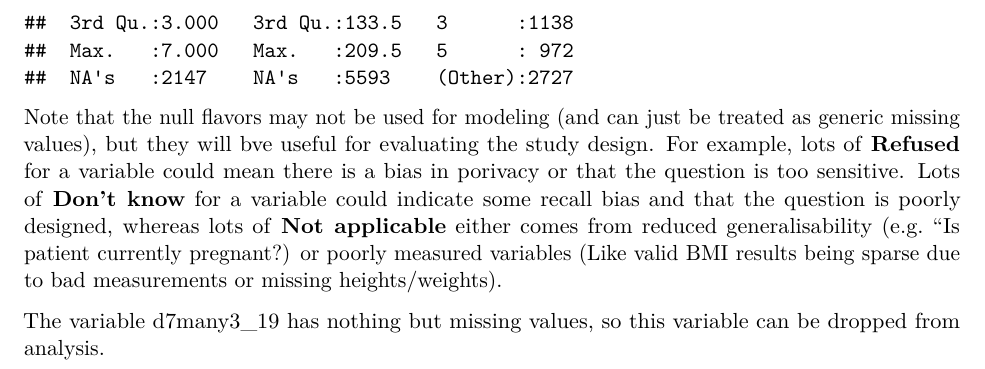
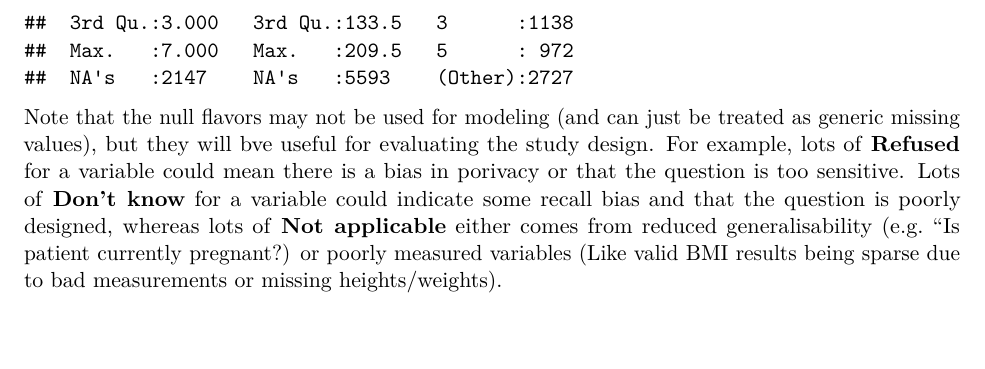
Before and after one commit to louisdbennett/MA30091, an R Markdown document (Working Files/CourseworkCam.rmd): part of page 10 of 10, cut so that both start at the same text. Rendered offline with R 4.5, knitr and Pandoc, then LaTeX, with nearby package versions.

Commit message:
Tuesday work

````diff
--- a/Working Files/CourseworkCam.rmd
+++ b/Working Files/CourseworkCam.rmd
@@ -343,5 +343,3 @@ summary(subdat)
 ```
 
 Note that the null flavors may not be used for modeling (and can just be treated as generic missing values), but they will bve useful for evaluating the study design. For example, lots of **Refused** for a variable could mean there is a bias in porivacy or that the question is too sensitive. Lots of **Don't know** for a variable could indicate some recall bias and that the question is poorly designed, whereas lots of **Not applicable** either comes from reduced generalisability (e.g. "Is patient currently pregnant?) or poorly measured variables (Like valid BMI results being sparse due to bad measurements or missing heights/weights).
-
-The variable d7many3_19 has nothing but missing values, so this variable can be dropped from analysis.
````
Also changed, not shown: Working Files/CourseworkCam.pdf.
